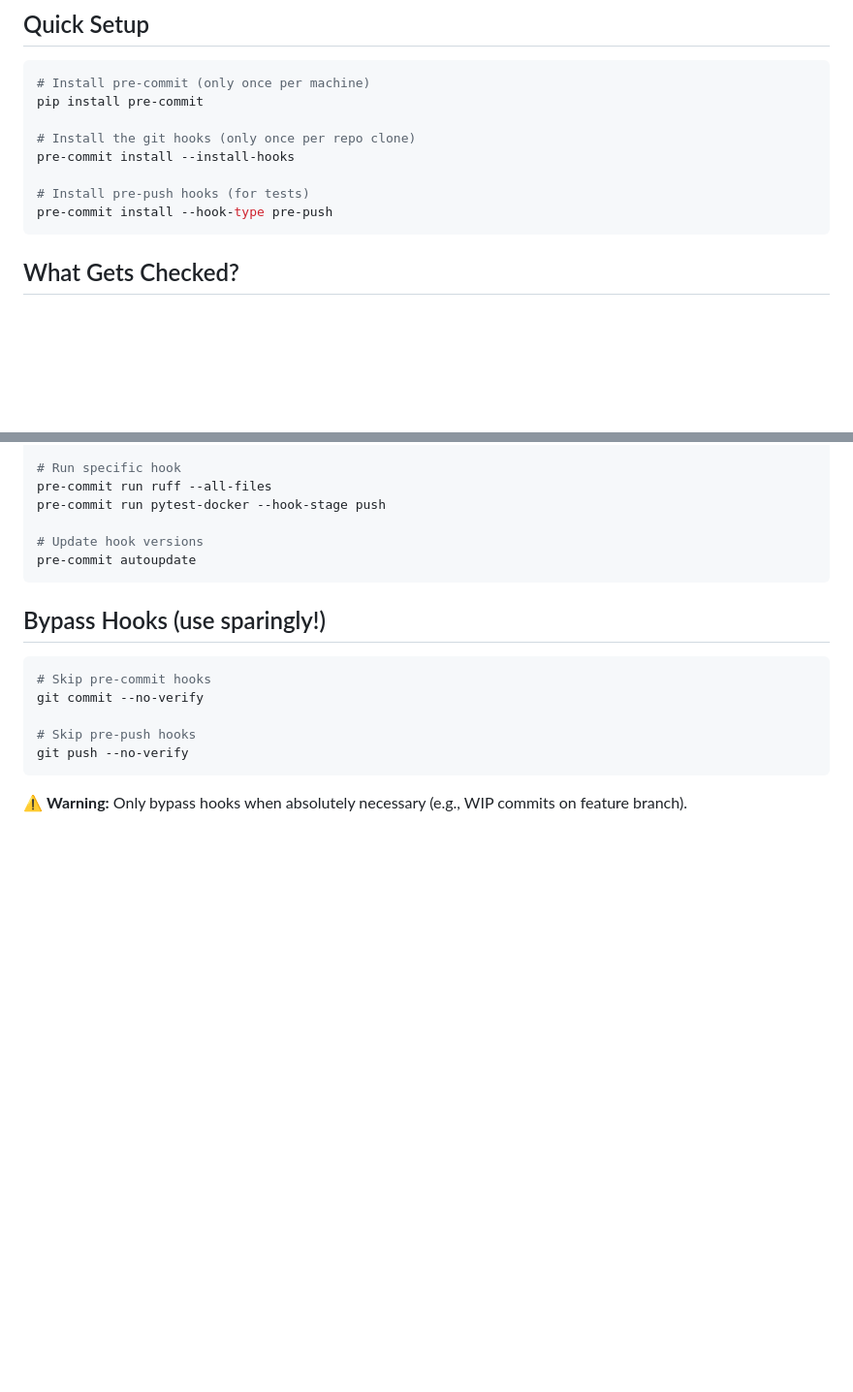
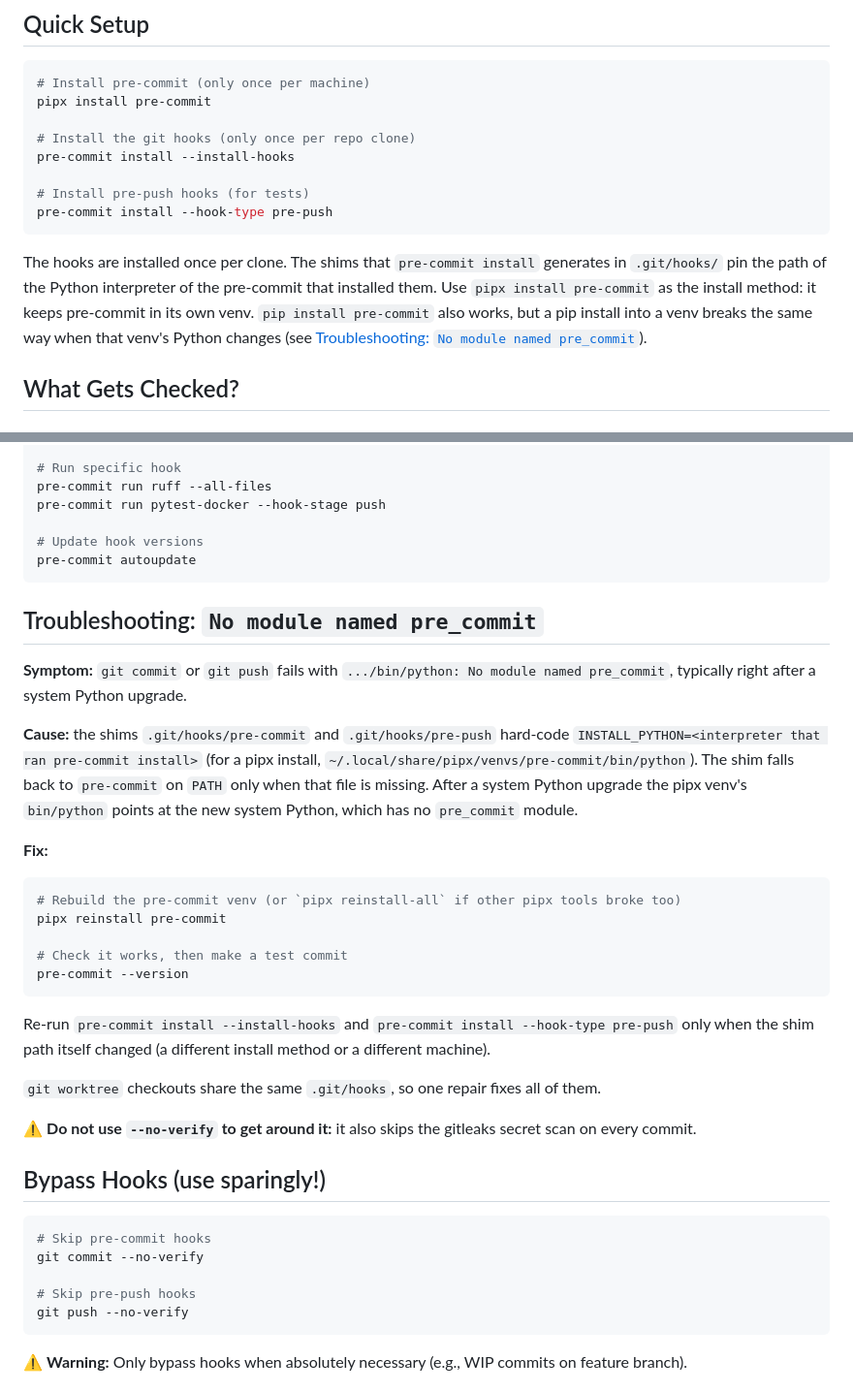
Before and after one commit to cuauhtemocbe/btc-predictor, a Markdown page: scripts/hooks/README.md, 2 parts joined by grey strips. Shown at 97% size. GitHub-like rendering; blank space fills up the shorter version.

Commit message:
docs(hooks): Document recovery when the pre-commit venv breaks (#189)
The git hook shims pin the interpreter of the pre-commit that installed
them, so a system Python upgrade breaks every commit and push. Document
the symptom, the cause and the pipx reinstall fix.

Refs #188

Claude-Session: https://claude.ai/code/session_01TgrxhYxkmZiKV24i6CUCkK

Co-authored-by: Claude Sonnet 5.5 <noreply@anthropic.com>

````diff
--- a/scripts/hooks/README.md
+++ b/scripts/hooks/README.md
@@ -6,7 +6,7 @@ This project uses [pre-commit](https://pre-commit.com/) framework to manage git
 
 ```bash
 # Install pre-commit (only once per machine)
-pip install pre-commit
+pipx install pre-commit
 
 # Install the git hooks (only once per repo clone)
 pre-commit install --install-hooks
@@ -14,6 +14,12 @@ pre-commit install --install-hooks
 # Install pre-push hooks (for tests)
 pre-commit install --hook-type pre-push
 ```
+
+The hooks are installed once per clone. The shims that `pre-commit install` generates in `.git/hooks/`
+pin the path of the Python interpreter of the pre-commit that installed them. Use `pipx install pre-commit`
+as the install method: it keeps pre-commit in its own venv. `pip install pre-commit` also works, but a
+pip install into a venv breaks the same way when that venv's Python changes (see
+[Troubleshooting: `No module named pre_commit`](#troubleshooting-no-module-named-pre_commit)).
 
 ## What Gets Checked?
 
@@ -71,6 +77,33 @@ pre-commit run pytest-docker --hook-stage push
 pre-commit autoupdate
 ```
 
+## Troubleshooting: `No module named pre_commit`
+
+**Symptom:** `git commit` or `git push` fails with `.../bin/python: No module named pre_commit`,
+typically right after a system Python upgrade.
+
+**Cause:** the shims `.git/hooks/pre-commit` and `.git/hooks/pre-push` hard-code `INSTALL_PYTHON=<interpreter
+that ran pre-commit install>` (for a pipx install, `~/.local/share/pipx/venvs/pre-commit/bin/python`). The shim
+falls back to `pre-commit` on `PATH` only when that file is missing. After a system Python upgrade the
+pipx venv's `bin/python` points at the new system Python, which has no `pre_commit` module.
+
+**Fix:**
+
+```bash
+# Rebuild the pre-commit venv (or `pipx reinstall-all` if other pipx tools broke too)
+pipx reinstall pre-commit
+
+# Check it works, then make a test commit
+pre-commit --version
+```
+
+Re-run `pre-commit install --install-hooks` and `pre-commit install --hook-type pre-push` only when the
+shim path itself changed (a different install method or a different machine).
+
+`git worktree` checkouts share the same `.git/hooks`, so one repair fixes all of them.
+
+⚠️ **Do not use `--no-verify` to get around it:** it also skips the gitleaks secret scan on every commit.
+
 ## Bypass Hooks (use sparingly!)
 
 ```bash
````
